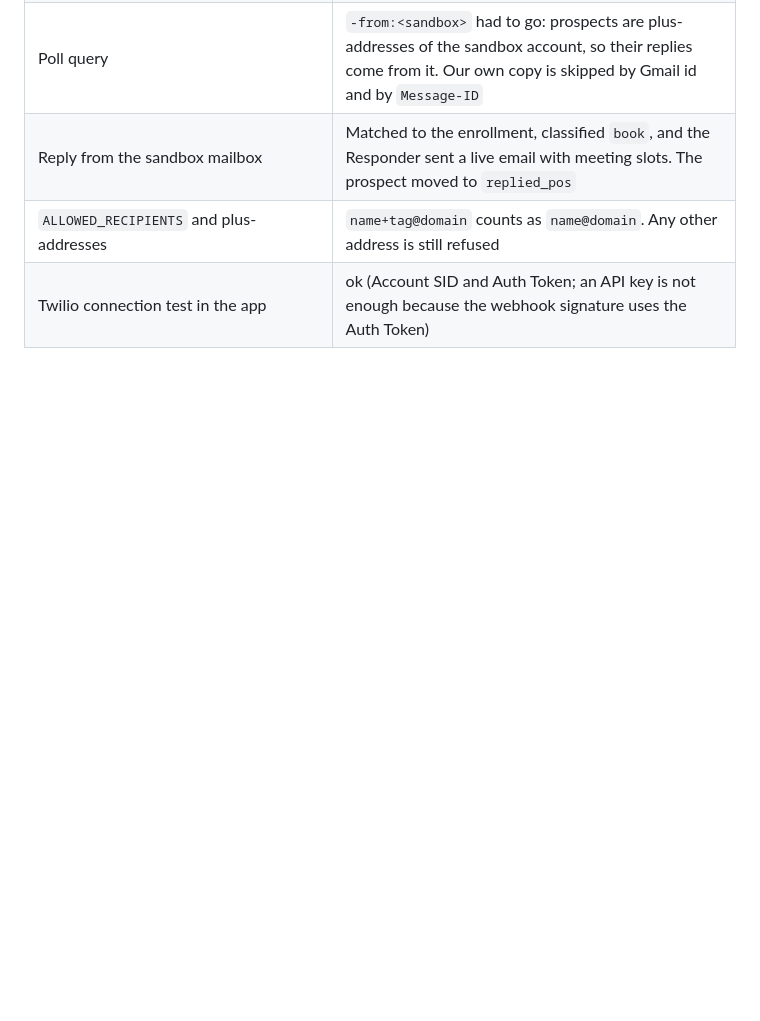
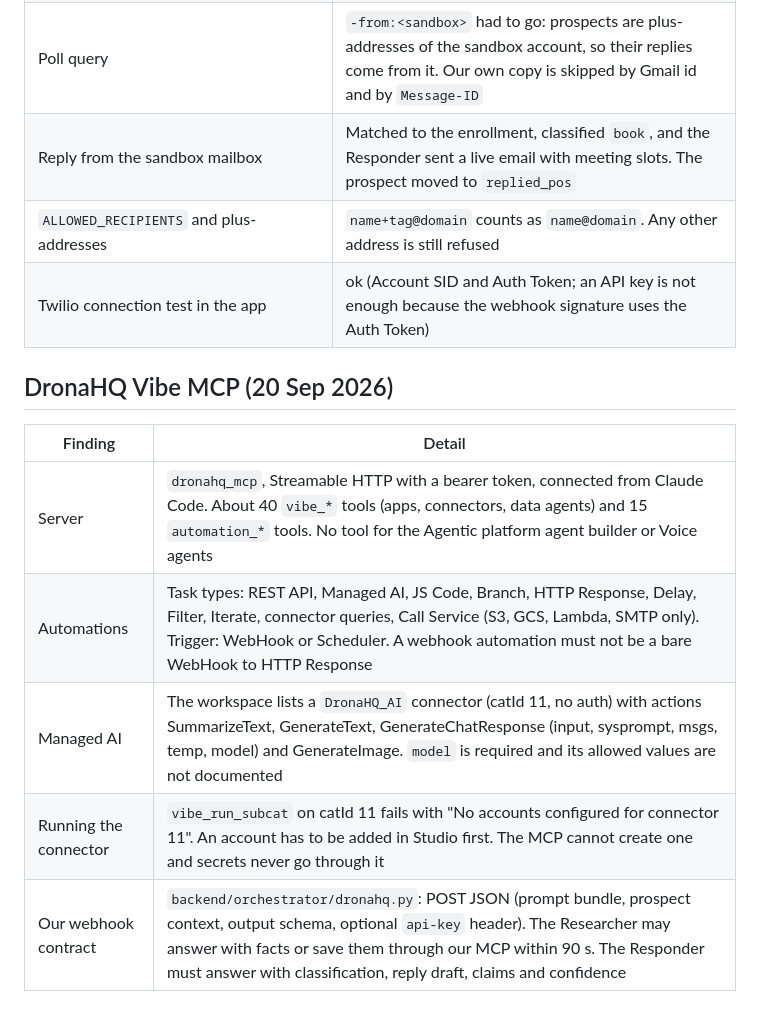
Before and after one commit to kiranG18/Buildathon-2026, a Markdown page: docs/spikes.md, the part around the change. Drawn GitHub-style; blank space fills up the shorter version.

Commit message:
docs(dronahq): record what the Vibe MCP can and cannot build
Co-Authored-By: Claude Sonnet 5 <noreply@anthropic.com>

```diff
--- a/docs/spikes.md
+++ b/docs/spikes.md
@@ -62,3 +62,13 @@ Target: https://buildathon-2026-production.up.railway.app (Railway, Southeast As
 | Reply from the sandbox mailbox | Matched to the enrollment, classified `book`, and the Responder sent a live email with meeting slots. The prospect moved to `replied_pos` |
 | `ALLOWED_RECIPIENTS` and plus-addresses | `name+tag@domain` counts as `name@domain`. Any other address is still refused |
 | Twilio connection test in the app | ok (Account SID and Auth Token; an API key is not enough because the webhook signature uses the Auth Token) |
+
+## DronaHQ Vibe MCP (20 Sep 2026)
+
+| Finding | Detail |
+| --- | --- |
+| Server | `dronahq_mcp`, Streamable HTTP with a bearer token, connected from Claude Code. About 40 `vibe_*` tools (apps, connectors, data agents) and 15 `automation_*` tools. No tool for the Agentic platform agent builder or Voice agents |
+| Automations | Task types: REST API, Managed AI, JS Code, Branch, HTTP Response, Delay, Filter, Iterate, connector queries, Call Service (S3, GCS, Lambda, SMTP only). Trigger: WebHook or Scheduler. A webhook automation must not be a bare WebHook to HTTP Response |
+| Managed AI | The workspace lists a `DronaHQ_AI` connector (catId 11, no auth) with actions SummarizeText, GenerateText, GenerateChatResponse (input, sysprompt, msgs, temp, model) and GenerateImage. `model` is required and its allowed values are not documented |
+| Running the connector | `vibe_run_subcat` on catId 11 fails with "No accounts configured for connector 11". An account has to be added in Studio first. The MCP cannot create one and secrets never go through it |
+| Our webhook contract | `backend/orchestrator/dronahq.py`: POST JSON (prompt bundle, prospect context, output schema, optional `api-key` header). The Researcher may answer with facts or save them through our MCP within 90 s. The Responder must answer with classification, reply draft, claims and confidence |
```
